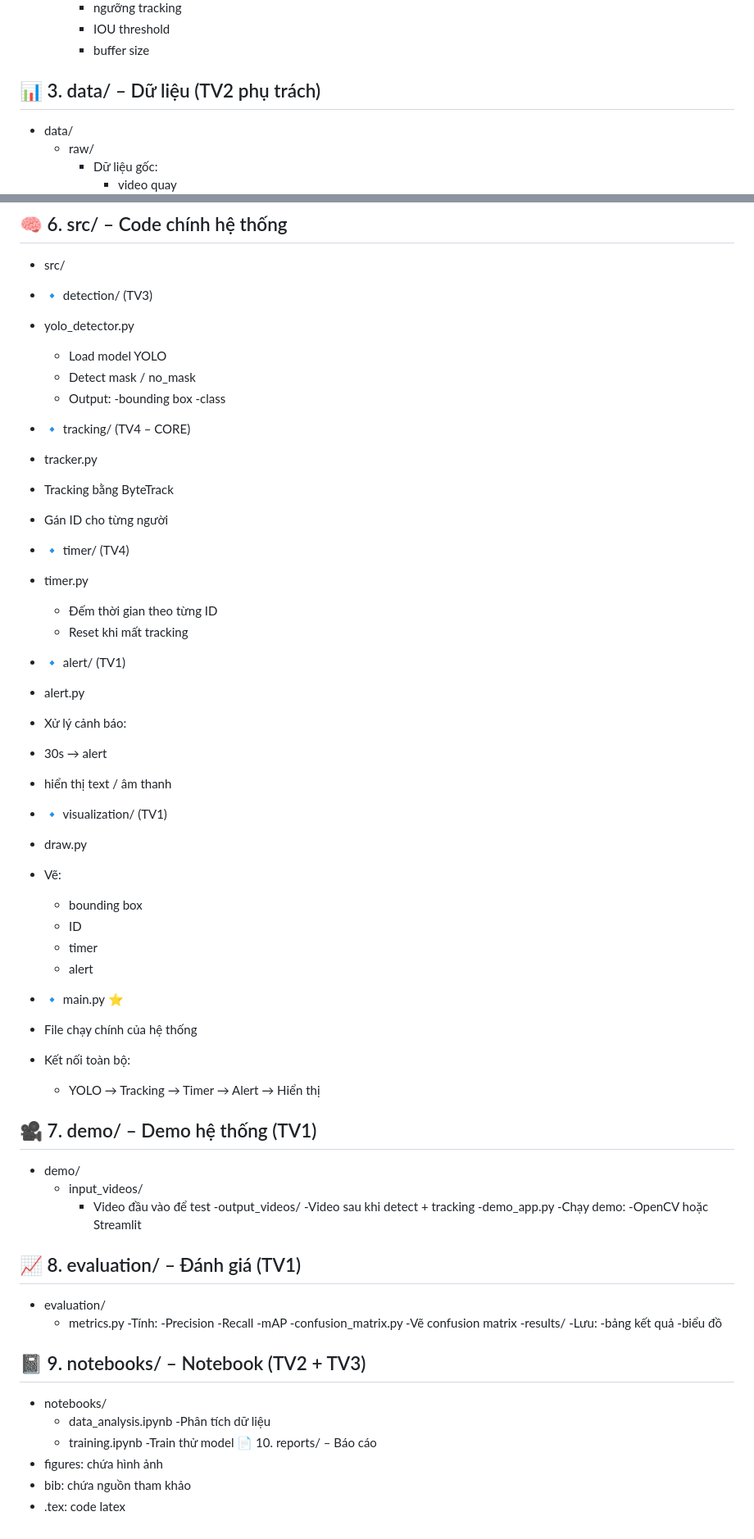
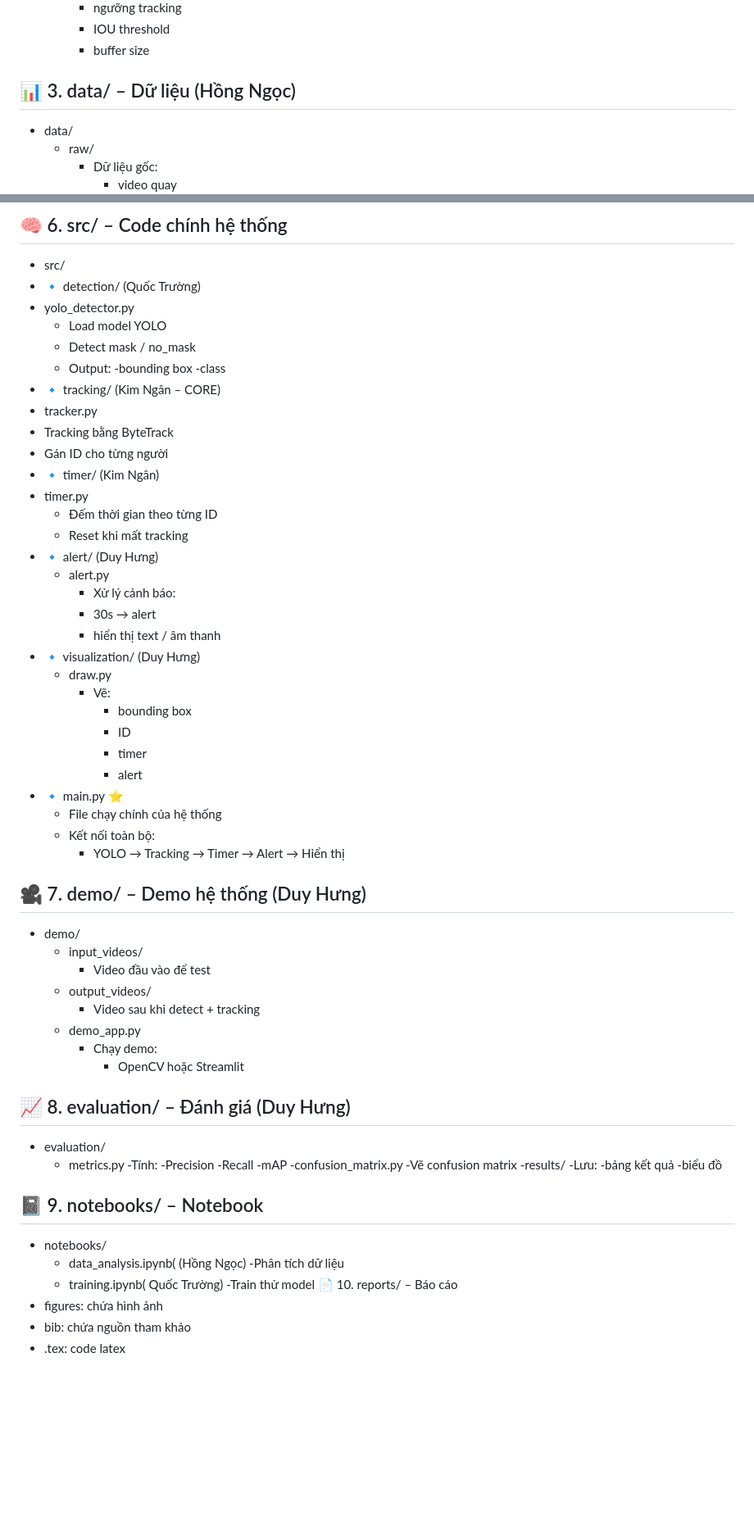
Before and after one commit to Trannganne/face-mask-tracking-system, a Markdown page: README.md, 2 parts joined by grey strips. Shown at 82% size. Drawn GitHub-style; blank space fills up the shorter version.

```diff
--- a/README.md
+++ b/README.md
@@ -23,7 +23,7 @@ Hệ thống phát hiện và theo dõi người đeo khẩu trang theo thời g
     - ngưỡng tracking
     - IOU threshold
     - buffer size
-##  📊 3. data/ – Dữ liệu (TV2 phụ trách)
+##  📊 3. data/ – Dữ liệu (Hồng Ngọc)
 - data/
   - raw/
     - Dữ liệu gốc:
@@ -70,49 +70,47 @@ Hệ thống phát hiện và theo dõi người đeo khẩu trang theo thời g
       - biểu đồ
 ##  🧠 6. src/ – Code chính hệ thống
 - src/
-- 🔹 detection/ (TV3)
+- 🔹 detection/ (Quốc Trường)
 - yolo_detector.py
   - Load model YOLO
   - Detect mask / no_mask
   - Output:
     -bounding box
     -class
-- 🔹 tracking/ (TV4 – CORE)
+- 🔹 tracking/ (Kim Ngân – CORE)
 - tracker.py
 - Tracking bằng ByteTrack
 - Gán ID cho từng người
-- 🔹 timer/ (TV4)
+- 🔹 timer/ (Kim Ngân)
 - timer.py
   - Đếm thời gian theo từng ID
   - Reset khi mất tracking
-- 🔹 alert/ (TV1)
-- alert.py
-- Xử lý cảnh báo:
-
-- 30s → alert
-
-- hiển thị text / âm thanh
-- 🔹 visualization/ (TV1)
-- draw.py
-- Vẽ:
-  - bounding box
-  - ID
-  - timer
-  - alert
+- 🔹 alert/ (Duy Hưng)
+  - alert.py
+    - Xử lý cảnh báo:
+    - 30s → alert
+    - hiển thị text / âm thanh
+- 🔹 visualization/ (Duy Hưng)
+  - draw.py
+    - Vẽ:
+      - bounding box
+      - ID
+      - timer
+      - alert
 - 🔹 main.py ⭐
-- File chạy chính của hệ thống
-- Kết nối toàn bộ:
-  - YOLO → Tracking → Timer → Alert → Hiển thị
-##  🎥 7. demo/ – Demo hệ thống (TV1)
+  - File chạy chính của hệ thống
+  - Kết nối toàn bộ:
+    - YOLO → Tracking → Timer → Alert → Hiển thị
+##  🎥 7. demo/ – Demo hệ thống (Duy Hưng)
 - demo/
   - input_videos/
     - Video đầu vào để test
-  -output_videos/
-    -Video sau khi detect + tracking
-  -demo_app.py
-    -Chạy demo:
-      -OpenCV hoặc Streamlit
-## 📈 8. evaluation/ – Đánh giá (TV1)
+  - output_videos/
+    - Video sau khi detect + tracking
+  - demo_app.py
+    - Chạy demo:
+      - OpenCV hoặc Streamlit
+## 📈 8. evaluation/ – Đánh giá (Duy Hưng)
 - evaluation/
   - metrics.py
     -Tính:
@@ -125,11 +123,11 @@ Hệ thống phát hiện và theo dõi người đeo khẩu trang theo thời g
     -Lưu:
     -bảng kết quả
     -biểu đồ
-##  📓 9. notebooks/ – Notebook (TV2 + TV3)
+##  📓 9. notebooks/ – Notebook
 - notebooks/
-  - data_analysis.ipynb
+  - data_analysis.ipynb( (Hồng Ngọc)
     -Phân tích dữ liệu
-  - training.ipynb
+  - training.ipynb( Quốc Trường)
     -Train thử model
 📄 10. reports/ – Báo cáo
 - figures: chứa hình ảnh
```
Also changed, not shown: other parts of README.md (+2 -2 lines).
